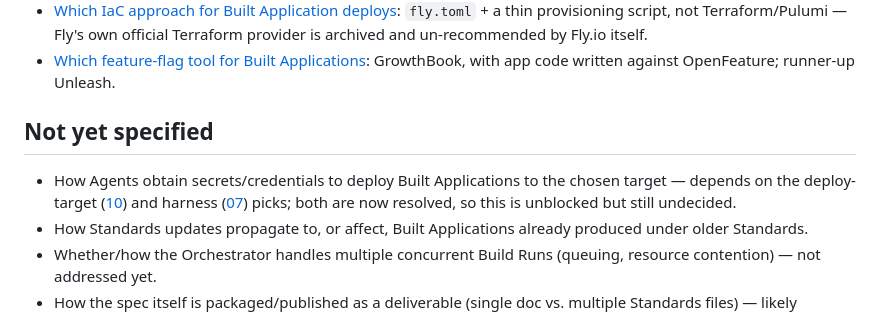
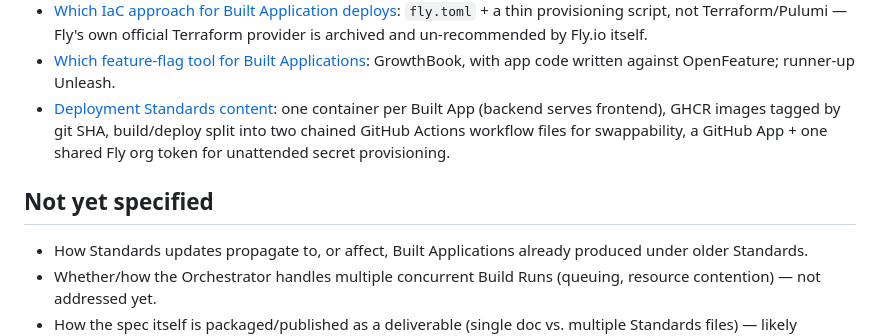
Before and after one commit to ojones/ai-factory, a Markdown page: .scratch/orchestrator-spec/map.md, the part around the change. GitHub-like rendering.

Commit message:
Resolve deployment Standards content ticket, spawn feature-flag ticket
One container per Built App, GHCR+SHA tags, build/deploy split into
two chained GitHub Actions workflows for swappability, GitHub App +
shared Fly org token for unattended secret provisioning. Feature-flag
Standards content split out to issue 18 (blocked by 16).

Co-Authored-By: Claude Sonnet 5 <noreply@anthropic.com>

```diff
--- a/.scratch/orchestrator-spec/map.md
+++ b/.scratch/orchestrator-spec/map.md
@@ -26,10 +26,10 @@ A handoff-ready architecture + standards spec defining: the Orchestrator's model
 - [Which API provider + open-weight model](issues/08-which-model-provider.md): DeepInfra serving Qwen3-Coder-480B-A35B-Instruct-Turbo — cheapest agent-RL-trained open-weight coder; runner-up Together AI (same model).
 - [Which IaC approach for Built Application deploys](issues/15-which-iac-approach.md): `fly.toml` + a thin provisioning script, not Terraform/Pulumi — Fly's own official Terraform provider is archived and un-recommended by Fly.io itself.
 - [Which feature-flag tool for Built Applications](issues/16-which-feature-flag-tool.md): GrowthBook, with app code written against OpenFeature; runner-up Unleash.
+- [Deployment Standards content](issues/12-deployment-standards-content.md): one container per Built App (backend serves frontend), GHCR images tagged by git SHA, build/deploy split into two chained GitHub Actions workflow files for swappability, a GitHub App + one shared Fly org token for unattended secret provisioning.
 
 ## Not yet specified
 
-- How Agents obtain secrets/credentials to deploy Built Applications to the chosen target — depends on the deploy-target ([10](issues/10-which-deploy-target.md)) and harness ([07](issues/07-which-agent-harness.md)) picks; both are now resolved, so this is unblocked but still undecided.
 - How Standards updates propagate to, or affect, Built Applications already produced under older Standards.
 - Whether/how the Orchestrator handles multiple concurrent Build Runs (queuing, resource contention) — not addressed yet.
 - How the spec itself is packaged/published as a deliverable (single doc vs. multiple Standards files) — likely resolves naturally once the Standards-content tickets land; revisit then.
```
Also changed, not shown: 2 other files.
